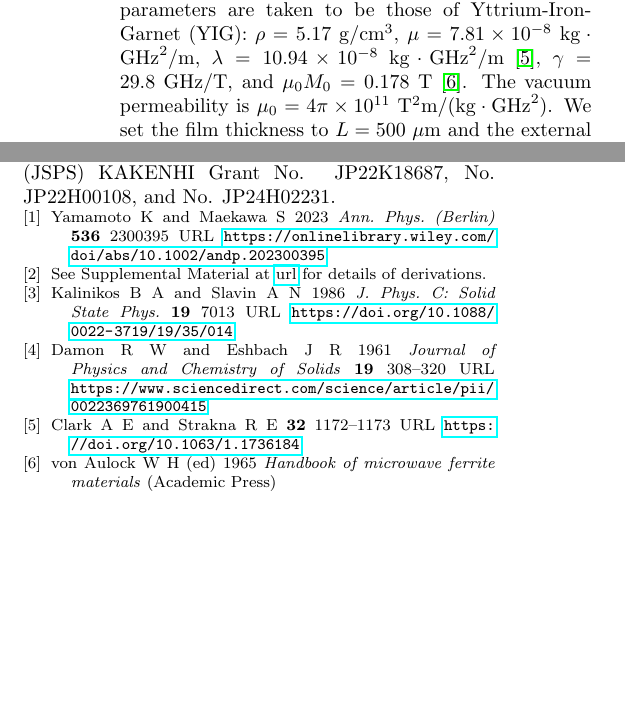
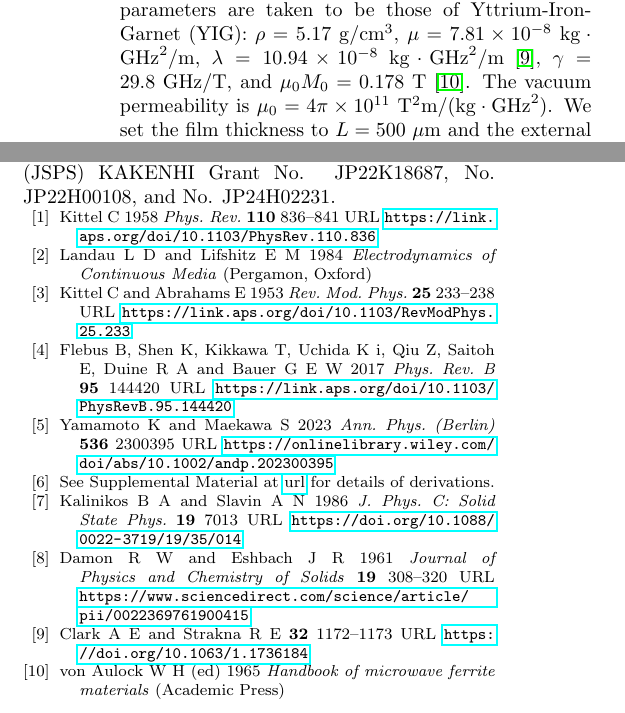
Before and after one commit to Yoshida-Hiroki/MagnetoStaticWave_manuscript, a LaTeX paper (260222_MSEW.tex, which reads Ref_MSEW.bib): two parts of the columns of page 4 of 5, joined at a grey line, cut so that both start at the same text, the shorter picture padded with empty space. Compiled offline with pdfLaTeX.

Commit message:
citations partially added

```diff
--- a/Ref_MSEW.bib
+++ b/Ref_MSEW.bib
@@ -54,0 +60,23 @@ year = {2023}
+  volume = {110},
+  pages = {836--841},
+  year = {1958},
+  doi = {10.1103/PhysRev.110.836},
+  url = {https://link.aps.org/doi/10.1103/PhysRev.110.836}
+}
+
+@book{LL_EDinCM,
+  author = {Landau, L. D. and Lifshitz, E. M.},
+  title = {{Electrodynamics of Continuous Media}},
+  publisher = {Pergamon, Oxford},
+  year = {1984}
+}
+
+@article{Kittel_Abraham_RMP,
+  title = {{Relaxation Process in Ferromagnetism}},
+  author = {Kittel, C. and Abrahams, Elihu},
+  journal = {Rev. Mod. Phys.},
+  volume = {25},
+  pages = {233--238},
+  year = {1953},
+  doi = {10.1103/RevModPhys.25.233},
+  url = {https://link.aps.org/doi/10.1103/RevModPhys.25.233}
@@ -54,0 +89,6 @@ year = {2023}
+  volume = {95},
+  pages = {144420},
+  year = {2017},
+  doi = {10.1103/PhysRevB.95.144420},
+  url = {https://link.aps.org/doi/10.1103/PhysRevB.95.144420}
+}
```
Also changed, not shown: 260222_MSEW.tex (+2 -2 lines), 260222_MSEW.bbl, Ref_MSEW.bib (11 more changed lines), 2 other files.
